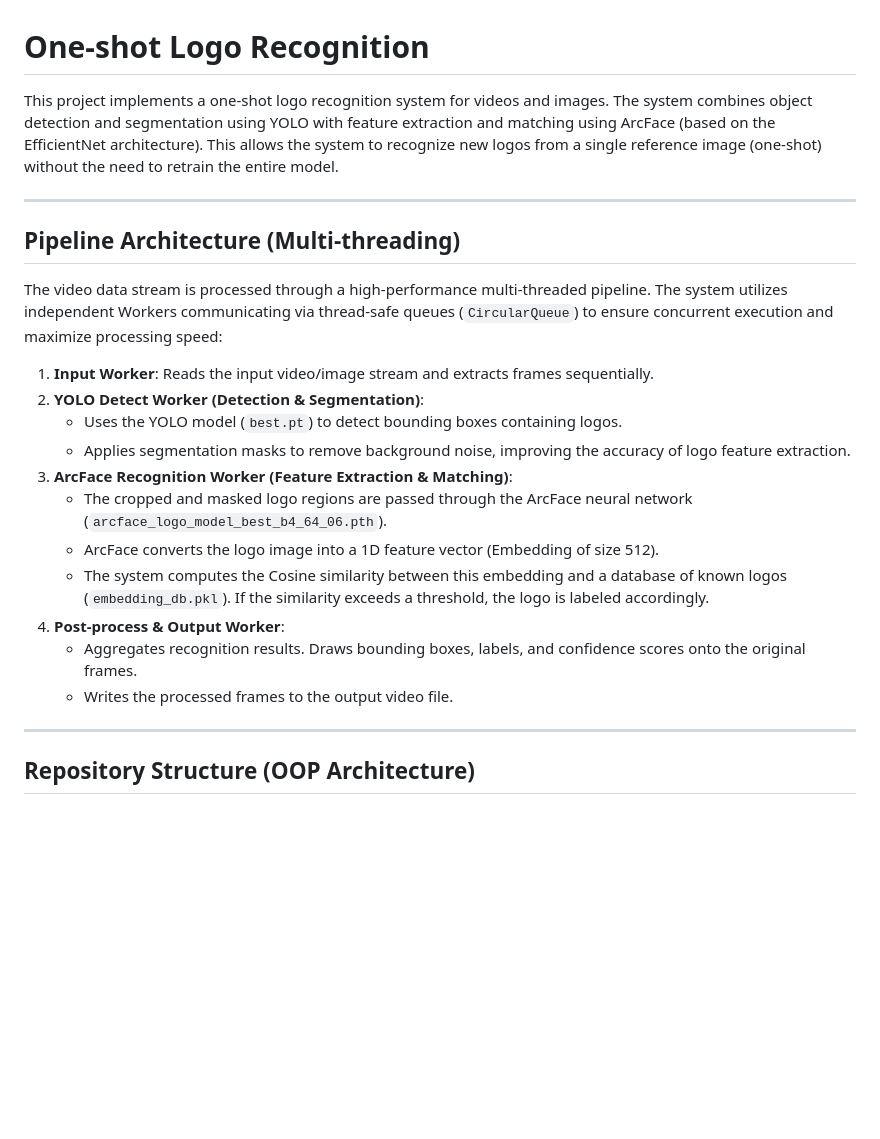
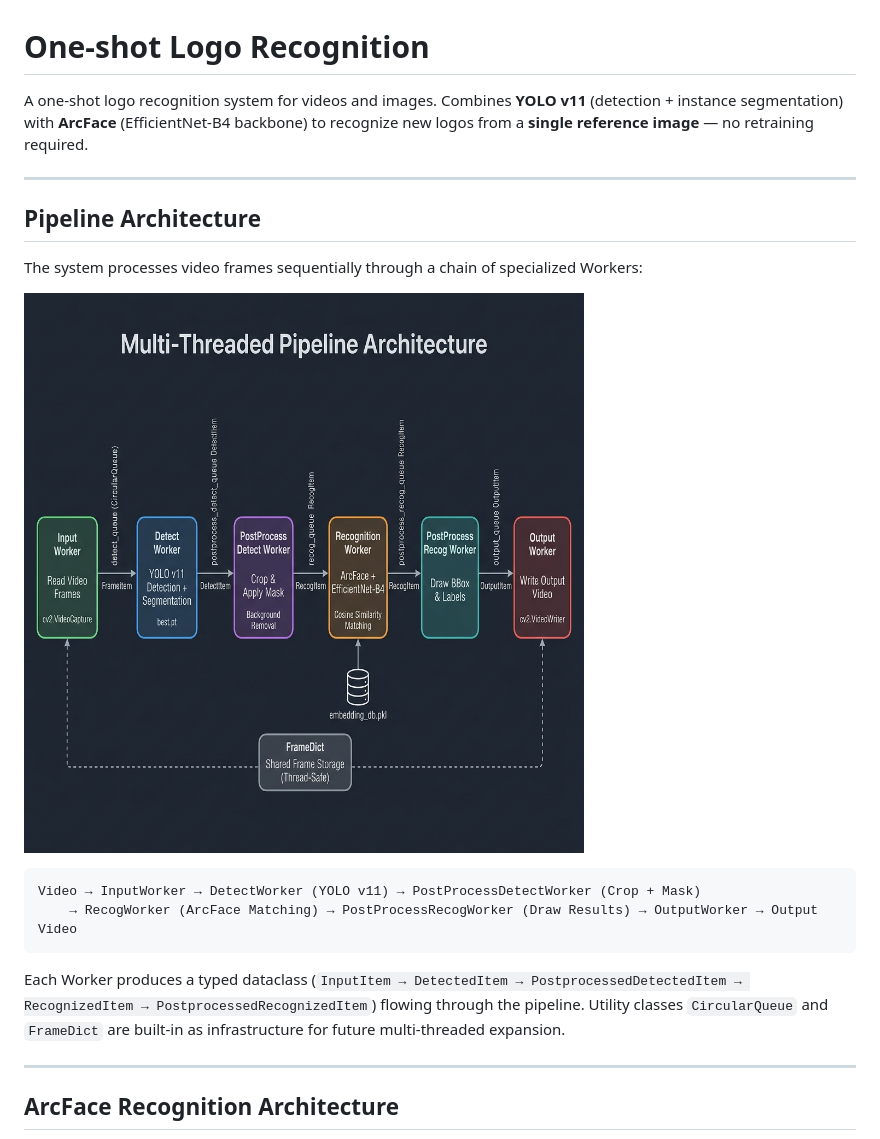
Before and after one commit to harilama05/One-shot-logo-recognition, a Markdown page: README.md, the part around one of its changes. Rendered like a GitHub page; pictures changed too: docs/pipeline_architecture.png (added); blank space fills up the shorter version.

````diff
--- a/README.md
+++ b/README.md
@@ -1,26 +1,23 @@
 # One-shot Logo Recognition
 
-This project implements a one-shot logo recognition system for videos and images. The system combines object detection and segmentation using YOLO with feature extraction and matching using ArcFace (based on the EfficientNet architecture). This allows the system to recognize new logos from a single reference image (one-shot) without the need to retrain the entire model.
+A one-shot logo recognition system for videos and images. Combines **YOLO v11** (detection + instance segmentation) with **ArcFace** (EfficientNet-B4 backbone) to recognize new logos from a **single reference image** — no retraining required.
 
 ---
 
-## Pipeline Architecture (Multi-threading)
+## Pipeline Architecture
 
-The video data stream is processed through a high-performance multi-threaded pipeline. The system utilizes independent Workers communicating via thread-safe queues (`CircularQueue`) to ensure concurrent execution and maximize processing speed:
+The system processes video frames sequentially through a chain of specialized Workers:
 
-1. **Input Worker**: Reads the input video/image stream and extracts frames sequentially.
-2. **YOLO Detect Worker (Detection & Segmentation)**:
-   - Uses the YOLO model (`best.pt`) to detect bounding boxes containing logos.
-   - Applies segmentation masks to remove background noise, improving the accuracy of logo feature extraction.
-3. **ArcFace Recognition Worker (Feature Extraction & Matching)**:
-   - The cropped and masked logo regions are passed through the ArcFace neural network (`arcface_logo_model_best_b4_64_06.pth`).
-   - ArcFace converts the logo image into a 1D feature vector (Embedding of size 512).
-   - The system computes the Cosine similarity between this embedding and a database of known logos (`embedding_db.pkl`). If the similarity exceeds a threshold, the logo is labeled accordingly.
-4. **Post-process & Output Worker**:
-   - Aggregates recognition results. Draws bounding boxes, labels, and confidence scores onto the original frames.
-   - Writes the processed frames to the output video file.
+![Pipeline Architecture](docs/pipeline_architecture.png)
+
+```
+Video → InputWorker → DetectWorker (YOLO v11) → PostProcessDetectWorker (Crop + Mask)
+    → RecogWorker (ArcFace Matching) → PostProcessRecogWorker (Draw Results) → OutputWorker → Output Video
+```
+
+Each Worker produces a typed dataclass (`InputItem → DetectedItem → PostprocessedDetectedItem → RecognizedItem → PostprocessedRecognizedItem`) flowing through the pipeline. Utility classes `CircularQueue` and `FrameDict` are built-in as infrastructure for future multi-threaded expansion.
 
 ---
 
-## Repository Structure (OOP Architecture)
+## ArcFace Recognition Architecture
 
````
Also changed, not shown: other parts of README.md (+82 -66 lines), docs/arcface_architecture.png (added), docs/dataset_pipeline.png (added), docs/webapp_architecture.png (added).
